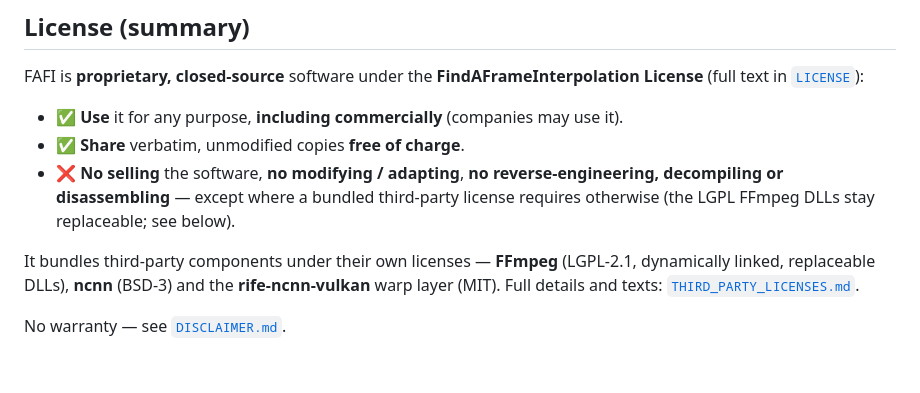
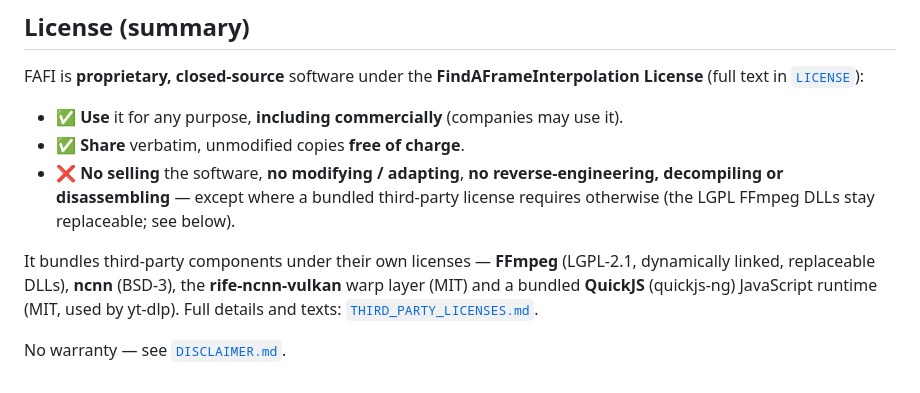
Before and after one commit to eVersor-HN/FindAFrameInterpolation, a Markdown page: README.md, the part around the change. Rendered like a GitHub page.

Commit message:
Align with code repo: add bundled QuickJS (MIT) to THIRD_PARTY_LICENSES and the README third-party summary

```diff
--- a/README.md
+++ b/README.md
@@ -102,7 +102,8 @@ FAFI is **proprietary, closed-source** software under the **FindAFrameInterpolat
   otherwise (the LGPL FFmpeg DLLs stay replaceable; see below).
 
 It bundles third-party components under their own licenses — **FFmpeg** (LGPL-2.1, dynamically
-linked, replaceable DLLs), **ncnn** (BSD-3) and the **rife-ncnn-vulkan** warp layer (MIT).
+linked, replaceable DLLs), **ncnn** (BSD-3), the **rife-ncnn-vulkan** warp layer (MIT) and a
+bundled **QuickJS** (quickjs-ng) JavaScript runtime (MIT, used by yt-dlp).
 Full details and texts: [`THIRD_PARTY_LICENSES.md`](THIRD_PARTY_LICENSES.md).
 
 No warranty — see [`DISCLAIMER.md`](DISCLAIMER.md).
```
Also changed, not shown: THIRD_PARTY_LICENSES.md (+36 -0 lines).
